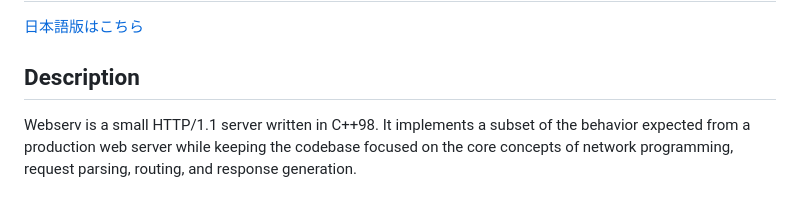
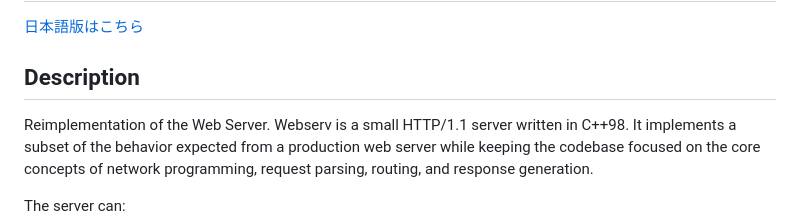
Before and after one commit to ydiksn37/webserv, a Markdown page: README.md, the part around the change. Rendered like a GitHub page.

```diff
--- a/README.md
+++ b/README.md
@@ -6,6 +6,7 @@
 
 ## Description
 
+Reimplementation of the Web Server.
 Webserv is a small HTTP/1.1 server written in C++98. It implements a subset of
 the behavior expected from a production web server while keeping the codebase
 focused on the core concepts of network programming, request parsing, routing,
```
Also changed, not shown: README.ja.md (+3 -1 lines).
